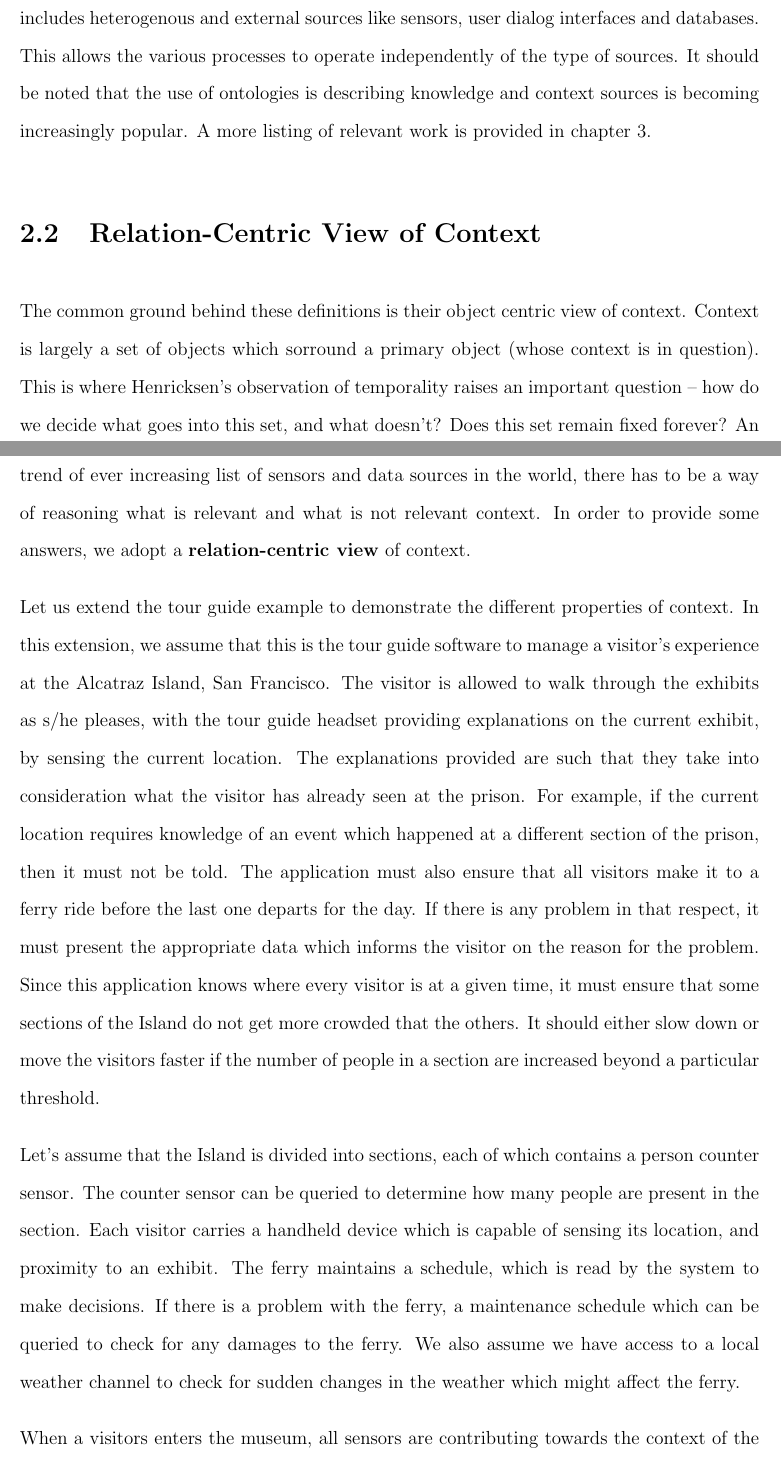
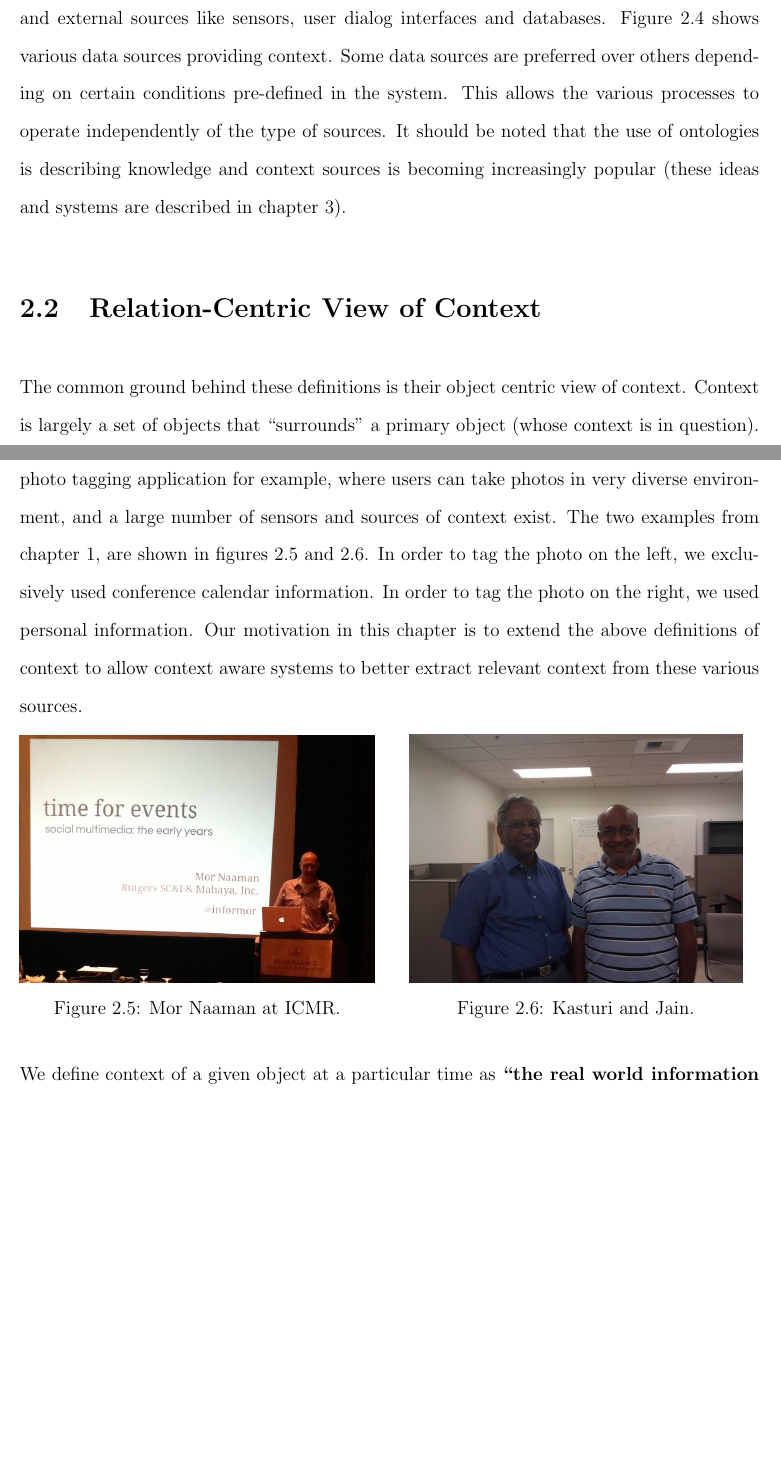
Before and after one commit to dbkeator/dissertation, a LaTeX thesis (thesis.tex, which reads chapter2.tex): two parts of pages 25 and 26 of 81 before the commit and two parts of pages 25 and 26 of 80 after it, joined at a grey line, cut so that both start at the same text, the shorter picture padded with empty space. Compiled offline with pdfLaTeX.

Commit message:
relation centric examples

```diff
--- a/chapter2.tex
+++ b/chapter2.tex
@@ -40,7 +40,7 @@ Karen Henricksen et al.\ \cite{henricksen2002modeling} make the following intere
 \label{fig:karen-obs}
 \end{figure}
 
-More recently, Vaninha Vieira et al.\ \cite{vieira2011designing} uses a rule centric view of context to design their context sensitive system, Cemantika. Vaninha defines a contextual element as any piece of data or information which can be used to characterize an entity in an application domain, whereas the context of an interaction between an agent and an application is the set of instantiated contextual elements that are necessary to support the task at hand. Context awareness, for them, is to explicitly change the task the system is executing under different conditions, as shown in figure \ref{fig:va-def}. For this they explictly model the \textit{context sources} which includes heterogenous and  external sources like sensors, user dialog interfaces and databases. This allows the various processes to operate independently of the type of sources. It should be noted that the use of ontologies is describing knowledge and context sources is becoming increasingly popular. A more listing of relevant work is provided in chapter 3.
+More recently, Vaninha Vieira et al.\ \cite{vieira2011designing} uses a rule centric view of context to design their context sensitive system, Cemantika. Vaninha defines a contextual element as any piece of data or information which can be used to characterize an entity in an application domain, whereas the context of an interaction between an agent and an application is the set of instantiated contextual elements that are necessary to support the task at hand. Context awareness, for them, is to explicitly switch the task the system is executing under different conditions. For this they explictly model the \textit{context sources} which includes heterogenous and  external sources like sensors, user dialog interfaces and databases. Figure \ref{fig:va-def} shows various data sources providing context. Some data sources are preferred over others depending on certain conditions pre-defined in the system. This allows the various processes to operate independently of the type of sources. It should be noted that the use of ontologies is describing knowledge and context sources is becoming increasingly popular (these ideas and systems are described in chapter 3).
 
 \begin{figure}[t]
 \centering
@@ -51,17 +51,23 @@ More recently, Vaninha Vieira et al.\ \cite{vieira2011designing} uses a rule cen
 
 \section{Relation-Centric View of Context}
 
-The common ground behind these definitions is their object centric view of context. Context is largely a set of objects which sorround a primary object (whose context is in question). This is where Henricksen's observation of temporality raises an important question -- how do we decide what goes into this set, and what doesn't? Does this set remain fixed forever? An object centric view cannot provide answers to these questions. Especially, with the current trend of ever increasing list of sensors and data sources in the world, there has to be a way of reasoning what is relevant and what is not relevant context. In order to provide some answers, we adopt a \textbf{relation-centric view} of context.
+The common ground behind these definitions is their object centric view of context. Context is largely a set of objects that ``surrounds'' a primary object (whose context is in question). This view is insufficient while addressing applications which are very broad in scope, the photo tagging application for example, where users can take photos in very diverse environment, and a large number of sensors and sources of context exist. The two examples from chapter 1, are shown in figures \ref{fig:naaman-icmr} and \ref{fig:example-kasturi-show}. In order to tag the photo on the left, we exclusively used conference calendar information. In order to tag the photo on the right, we used personal information. Our motivation in this chapter is to extend the above definitions of context to allow context aware systems to better extract relevant context from these various sources.
 
-Let us extend the tour guide example to demonstrate the different properties of context. In this extension, we assume that this is the tour guide software to manage a visitor's experience at the Alcatraz Island, San Francisco. The visitor is allowed to walk through the exhibits as s/he pleases, with the tour guide headset providing explanations on the current exhibit, by sensing the current location. The explanations provided are such that they take into consideration what the visitor has already seen at the prison. For example, if the current location requires knowledge of an event which happened at a different section of the prison, then it must not be told. The application must also ensure that all visitors make it to a ferry ride before the last one departs for the day. If there is any problem in that respect, it must present the appropriate data which informs the visitor on the reason for the problem. Since this application knows where every visitor is at a given time, it must ensure that some sections of the Island do not get more crowded that the others. It should either slow down or move the visitors faster if the number of people in a section are increased beyond a particular threshold.
-
-\begin{figure}[t]
+\begin{figure}[ht]
+\begin{minipage}[b]{0.48\linewidth}
 \centering
-\includegraphics[width=\textwidth]{media/chapter2/changes.png}
-\caption{The set of items which contributes relevant context changes as the relations of the primary object with them change.}
-\label{fig:turkey}
+\includegraphics[width=\textwidth]{media/chapter2/naaman.jpg}
+\caption{Mor Naaman at ICMR.}
+\label{fig:naaman-icmr}
+\end{minipage}
+\hspace{0.5cm}
+\begin{minipage}[b]{0.45\linewidth}
+\centering
+\includegraphics[width=\textwidth]{media/chapter1/kasturi-show.jpg}
+\caption{Kasturi and Jain.}
+\label{fig:example-kasturi-show}
+\end{minipage}
 \end{figure}
 
-Let's assume that the Island is divided into sections, each of which contains a person counter sensor. The counter sensor can be queried to determine how many people are present in the section. Each visitor carries a handheld device which is capable of sensing its location, and proximity to an exhibit. The ferry maintains a schedule, which is read by the system to make decisions. If there is a problem with the ferry, a maintenance schedule which can be queried to check for any damages to the ferry. We also assume we have access to a local weather channel to check for sudden changes in the weather which might affect the ferry.
+We define context of a given object at a particular time as \textbf{``the real world information which can be related to the object directly or indirectly through a known set of relationships''}. Context-awareness of a system is its \textbf{``ability to explore different types of information to identify context relevant to the objects in its ecosystem, and using this context to reduce the complexity of a given task''}. In figure \ref{fig:cn-def}, the knowledge of relations between real world objects is marked in green, and those between the primary object and other objects in the environment are marked in orange.
 
-When a visitors enters the museum, all sensors are contributing towards the context of the visitor. The person counters are being queried to decide which section the user should move to next, the previous locations are used to form coherent explanations at each new stop. The ferry schedule is checked to make sure there are no disruptions along the way. But what happens when the visitor has finished seeing all the exhibits? We can now ignore all the previous locations, and traffic situation at the different sections. Even though these sensors are in the proximity of the visitor, they are no longer needed. And therefore, contribute no useful context. We can also say \textbf{that the relationships between the visitor, and his environment has changed through time}. Thus, it holds to say that the exact configuration of relationships, at that instant of time, is pivotal in deciding what real world information contributes to context, and what is unecessary.
```
Also changed, not shown: chapter1.tex (+2 -2 lines), media/chapter2/naaman.jpg (added), chapter2.tex (15 more changed lines).
